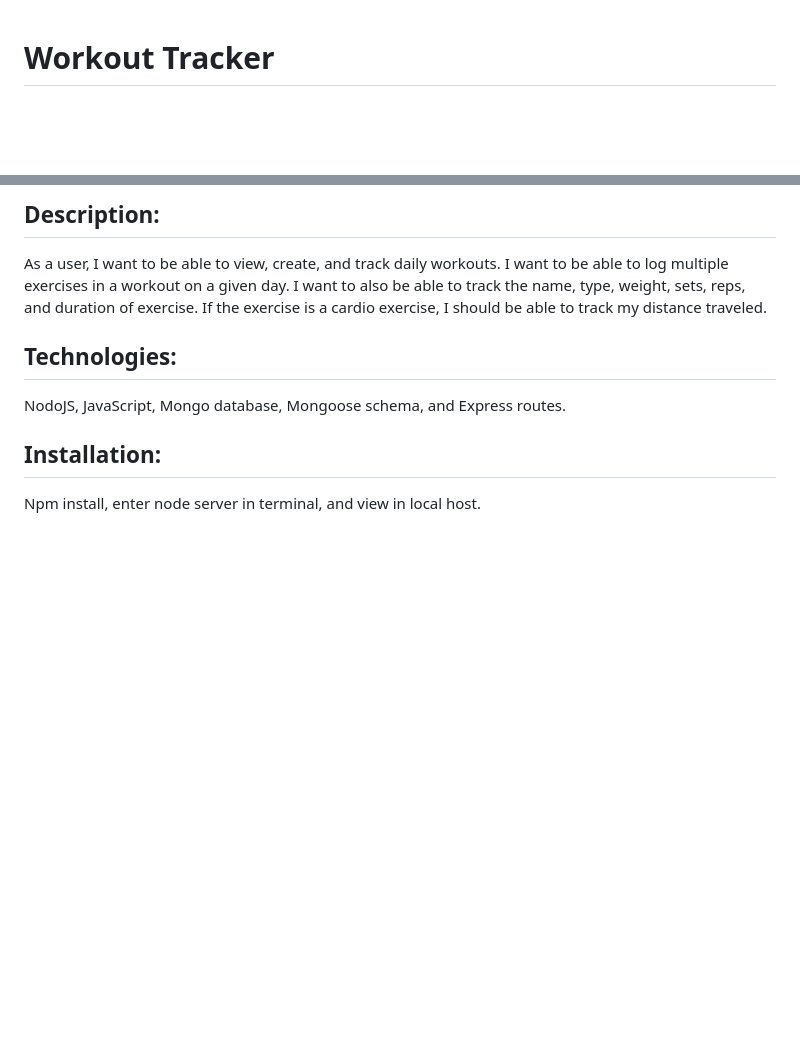
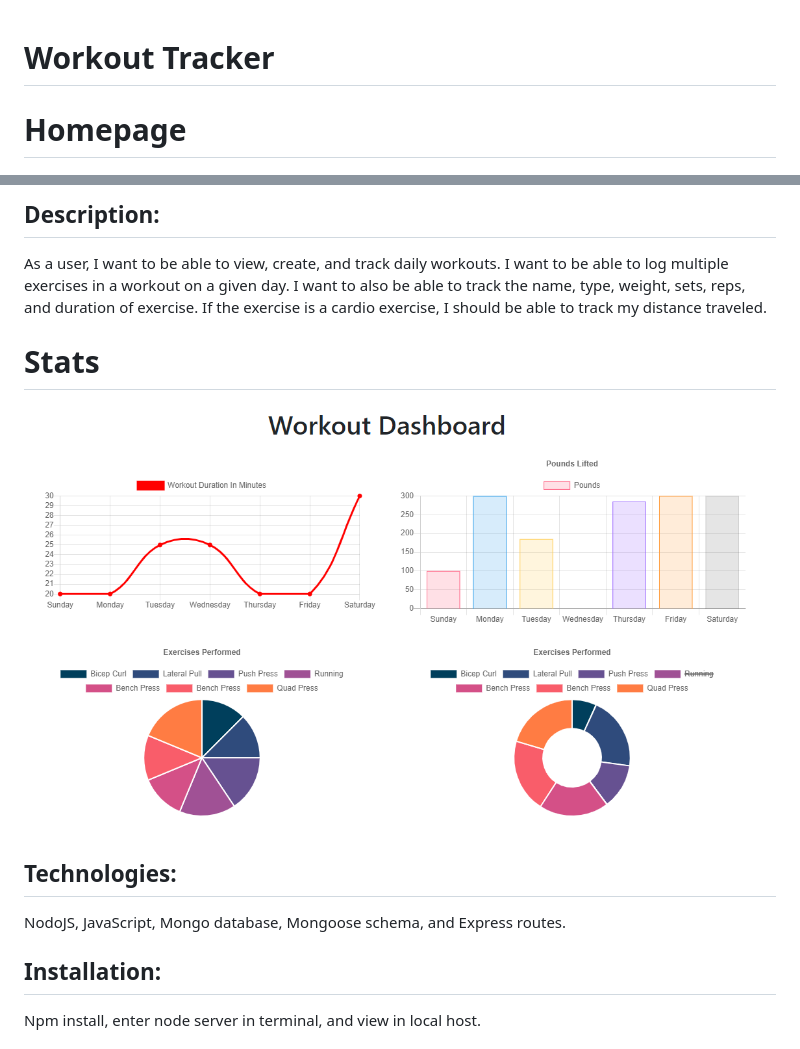
Before and after one commit to las348/dopart, a Markdown page: README.md, 2 parts joined by grey strips. GitHub-like rendering; pictures changed too: public/img/stats.PNG (added); blank space fills up the shorter version.

Commit message:
stats pic

```diff
--- a/README.md
+++ b/README.md
@@ -1,9 +1,13 @@
 # Workout Tracker
 
+# Homepage
 ![](public/img/homepage.PNG)
 
 ## Description:
 As a user, I want to be able to view, create, and track daily workouts. I want to be able to log multiple exercises in a workout on a given day. I want to also be able to track the name, type, weight, sets, reps, and duration of exercise. If the exercise is a cardio exercise, I should be able to track my distance traveled.
+
+# Stats
+![](public/img/stats.PNG)
 
 ## Technologies:
 NodoJS, JavaScript, Mongo database, Mongoose schema, and Express routes.
```
